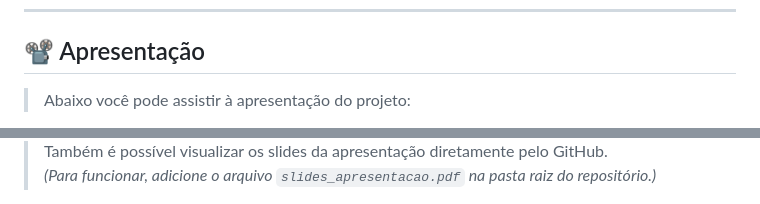
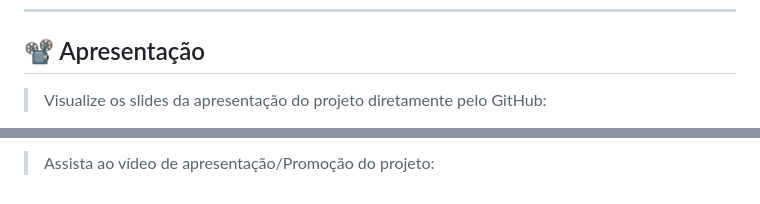
Before and after one commit to BexTheFrog/Ebbie, a Markdown page: README.md, 2 parts joined by grey strips. GitHub-like rendering.

Commit message:
Revise presentation section in README
Updated the presentation section with links and video.

```diff
--- a/README.md
+++ b/README.md
@@ -91,5 +91,5 @@ Simplicidade • Organização • Crescimento pessoal
 
 ## 📽 Apresentação
 
-> Abaixo você pode assistir à apresentação do projeto:
+> Visualize os slides da apresentação do projeto diretamente pelo GitHub:
 
@@ -97,4 +97,3 @@ Simplicidade • Organização • Crescimento pessoal
 
-> Também é possível visualizar os slides da apresentação diretamente pelo GitHub.
-> *(Para funcionar, adicione o arquivo `slides_apresentacao.pdf` na pasta raiz do repositório.)*
+> Assista ao vídeo de apresentação/Promoção do projeto:
 
```
Also changed, not shown: other parts of README.md (+2 -4 lines).
